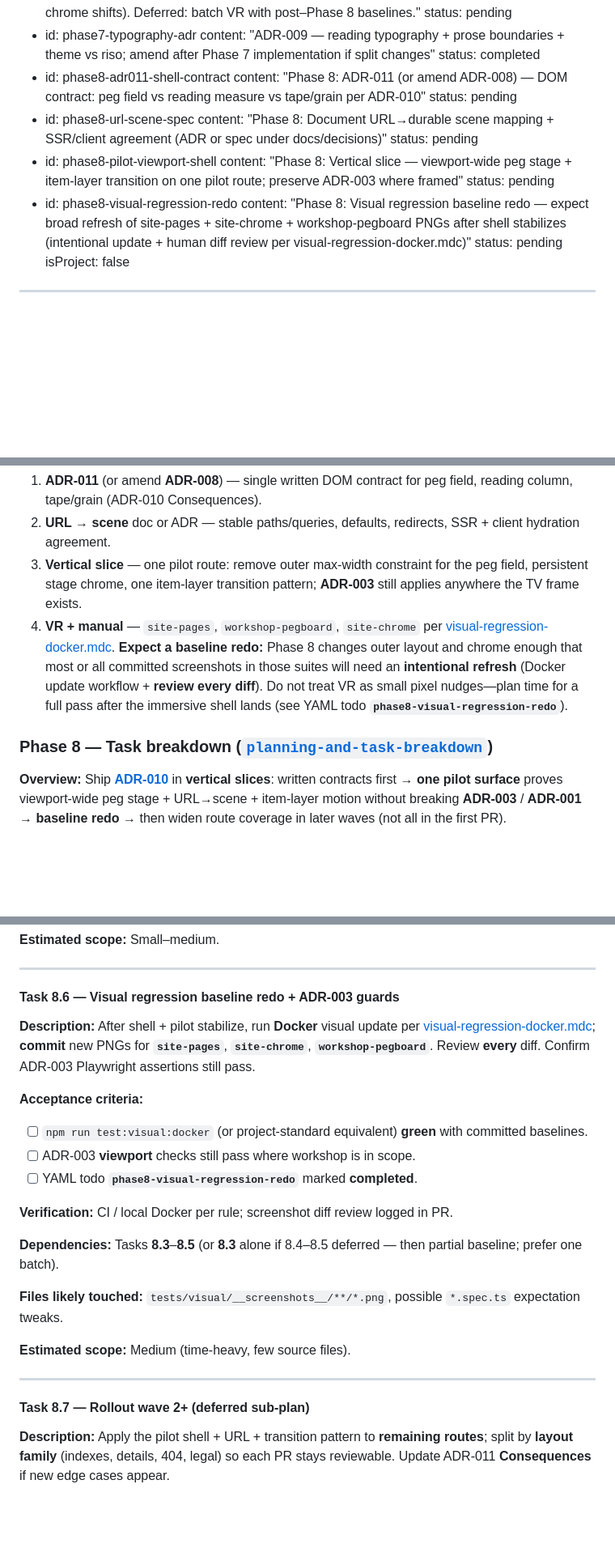
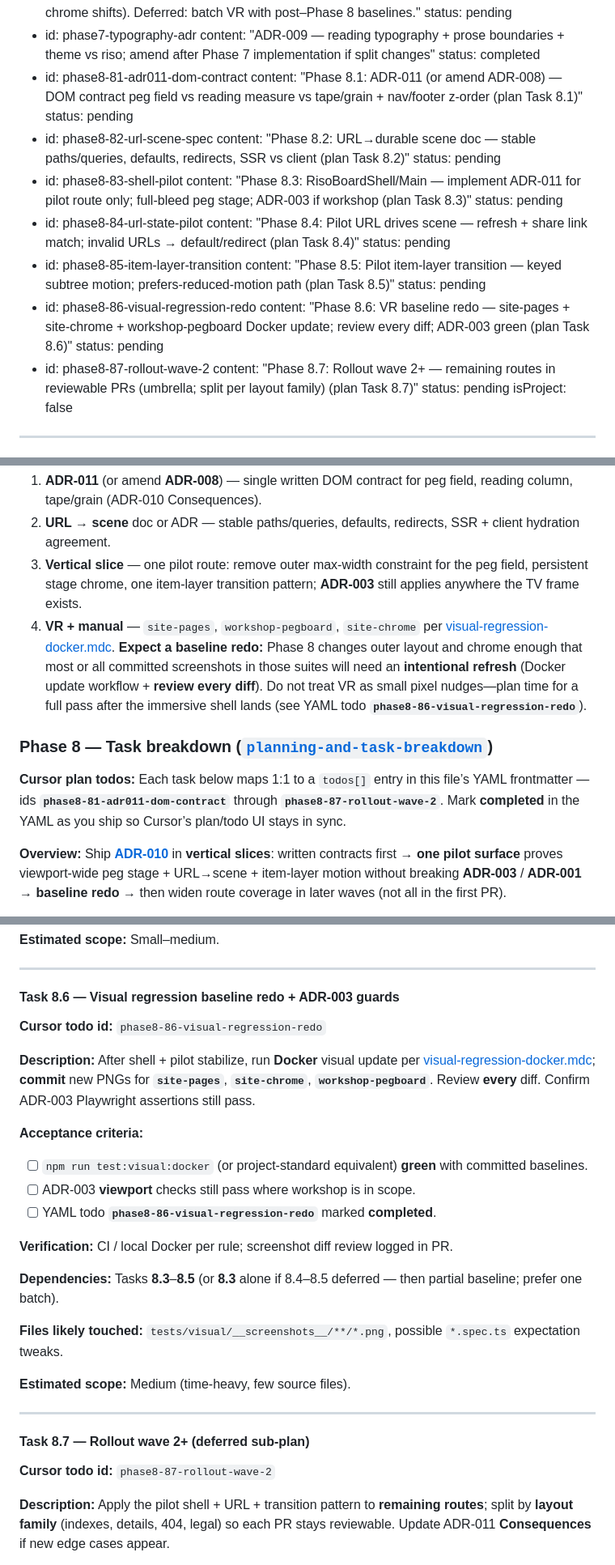
Before and after one commit to rachelslurs/website, a Markdown page: .cursor/plans/responsive_pegcards_sizing_085cd05b.plan.md, 3 parts joined by grey strips. Shown at 81% size. Rendered like a GitHub page; blank space fills up the shorter version.

Commit message:
docs(plans): expand Phase 8 tasks with detailed todos for immersive pegboard implementation
Enhance the responsive pegboard plan by adding specific tasks for Phase 8, including the implementation of DOM contracts, URL-driven scene documentation, and visual regression updates. Each task is clearly defined with a status, ensuring a structured approach to the development and testing phases. This update aligns with the project's goals of improving user experience through a cohesive and functional pegboard design.

```diff
--- a/.cursor/plans/responsive_pegcards_sizing_085cd05b.plan.md
+++ b/.cursor/plans/responsive_pegcards_sizing_085cd05b.plan.md
@@ -128,17 +128,26 @@ todos:
   - id: phase7-typography-adr
     content: "ADR-009 — reading typography + prose boundaries + theme vs riso; amend after Phase 7 implementation if split changes"
     status: completed
-  - id: phase8-adr011-shell-contract
-    content: "Phase 8: ADR-011 (or amend ADR-008) — DOM contract: peg field vs reading measure vs tape/grain per ADR-010"
+  - id: phase8-81-adr011-dom-contract
+    content: "Phase 8.1: ADR-011 (or amend ADR-008) — DOM contract peg field vs reading measure vs tape/grain + nav/footer z-order (plan Task 8.1)"
     status: pending
-  - id: phase8-url-scene-spec
-    content: "Phase 8: Document URL→durable scene mapping + SSR/client agreement (ADR or spec under docs/decisions)"
+  - id: phase8-82-url-scene-spec
+    content: "Phase 8.2: URL→durable scene doc — stable paths/queries, defaults, redirects, SSR vs client (plan Task 8.2)"
     status: pending
-  - id: phase8-pilot-viewport-shell
-    content: "Phase 8: Vertical slice — viewport-wide peg stage + item-layer transition on one pilot route; preserve ADR-003 where framed"
+  - id: phase8-83-shell-pilot
+    content: "Phase 8.3: RisoBoardShell/Main — implement ADR-011 for pilot route only; full-bleed peg stage; ADR-003 if workshop (plan Task 8.3)"
     status: pending
-  - id: phase8-visual-regression-redo
-    content: "Phase 8: Visual regression baseline redo — expect broad refresh of site-pages + site-chrome + workshop-pegboard PNGs after shell stabilizes (intentional update + human diff review per visual-regression-docker.mdc)"
+  - id: phase8-84-url-state-pilot
+    content: "Phase 8.4: Pilot URL drives scene — refresh + share link match; invalid URLs → default/redirect (plan Task 8.4)"
+    status: pending
+  - id: phase8-85-item-layer-transition
+    content: "Phase 8.5: Pilot item-layer transition — keyed subtree motion; prefers-reduced-motion path (plan Task 8.5)"
+    status: pending
+  - id: phase8-86-visual-regression-redo
+    content: "Phase 8.6: VR baseline redo — site-pages + site-chrome + workshop-pegboard Docker update; review every diff; ADR-003 green (plan Task 8.6)"
+    status: pending
+  - id: phase8-87-rollout-wave-2
+    content: "Phase 8.7: Rollout wave 2+ — remaining routes in reviewable PRs (umbrella; split per layout family) (plan Task 8.7)"
     status: pending
 isProject: false
 ---
@@ -975,9 +984,11 @@ flowchart TB
 1. **ADR-011** (or amend **ADR-008**) — single written DOM contract for peg field, reading column, tape/grain (ADR-010 Consequences).
 2. **URL → scene** doc or ADR — stable paths/queries, defaults, redirects, SSR + client hydration agreement.
 3. **Vertical slice** — one pilot route: remove outer max-width constraint for the peg field, persistent stage chrome, one item-layer transition pattern; **ADR-003** still applies anywhere the TV frame exists.
-4. **VR + manual** — `site-pages`, `workshop-pegboard`, `site-chrome` per [visual-regression-docker.mdc](../rules/visual-regression-docker.mdc). **Expect a baseline redo:** Phase 8 changes outer layout and chrome enough that most or all committed screenshots in those suites will need an **intentional refresh** (Docker update workflow + **review every diff**). Do not treat VR as small pixel nudges—plan time for a full pass after the immersive shell lands (see YAML todo **`phase8-visual-regression-redo`**).
+4. **VR + manual** — `site-pages`, `workshop-pegboard`, `site-chrome` per [visual-regression-docker.mdc](../rules/visual-regression-docker.mdc). **Expect a baseline redo:** Phase 8 changes outer layout and chrome enough that most or all committed screenshots in those suites will need an **intentional refresh** (Docker update workflow + **review every diff**). Do not treat VR as small pixel nudges—plan time for a full pass after the immersive shell lands (see YAML todo **`phase8-86-visual-regression-redo`**).
 
 ### Phase 8 — Task breakdown ([`planning-and-task-breakdown`](../skills/planning-and-task-breakdown/SKILL.md))
+
+**Cursor plan todos:** Each task below maps 1:1 to a `todos[]` entry in this file’s YAML frontmatter — ids **`phase8-81-adr011-dom-contract`** through **`phase8-87-rollout-wave-2`**. Mark **completed** in the YAML as you ship so Cursor’s plan/todo UI stays in sync.
 
 **Overview:** Ship **[ADR-010](../../docs/decisions/010-site-wide-immersive-pegboard-shell.md)** in **vertical slices**: written contracts first → **one pilot surface** proves viewport-wide peg stage + URL→scene + item-layer motion without breaking **ADR-003** / **ADR-001** → **baseline redo** → then widen route coverage in later waves (not all in the first PR).
 
@@ -1099,12 +1120,14 @@ ADR-011 (DOM bounds: peg field / reading / tape-grain)
 
 #### Task 8.6 — Visual regression baseline redo + ADR-003 guards
 
+**Cursor todo id:** `phase8-86-visual-regression-redo`
+
 **Description:** After shell + pilot stabilize, run **Docker** visual update per [visual-regression-docker.mdc](../rules/visual-regression-docker.mdc); **commit** new PNGs for **`site-pages`**, **`site-chrome`**, **`workshop-pegboard`**. Review **every** diff. Confirm ADR-003 Playwright assertions still pass.
 
 **Acceptance criteria:**
 - [ ] `npm run test:visual:docker` (or project-standard equivalent) **green** with committed baselines.
 - [ ] ADR-003 **viewport** checks still pass where workshop is in scope.
-- [ ] YAML todo **`phase8-visual-regression-redo`** marked **completed**.
+- [ ] YAML todo **`phase8-86-visual-regression-redo`** marked **completed**.
 
 **Verification:** CI / local Docker per rule; screenshot diff review logged in PR.
 
@@ -1117,6 +1140,8 @@ ADR-011 (DOM bounds: peg field / reading / tape-grain)
 ---
 
 #### Task 8.7 — Rollout wave 2+ (deferred sub-plan)
+
+**Cursor todo id:** `phase8-87-rollout-wave-2`
 
 **Description:** Apply the pilot shell + URL + transition pattern to **remaining routes**; split by **layout family** (indexes, details, 404, legal) so each PR stays reviewable. Update ADR-011 **Consequences** if new edge cases appear.
 
```
Also changed, not shown: other parts of .cursor/plans/responsive_pegcards_sizing_085cd05b.plan.md (+11 -1 lines).
